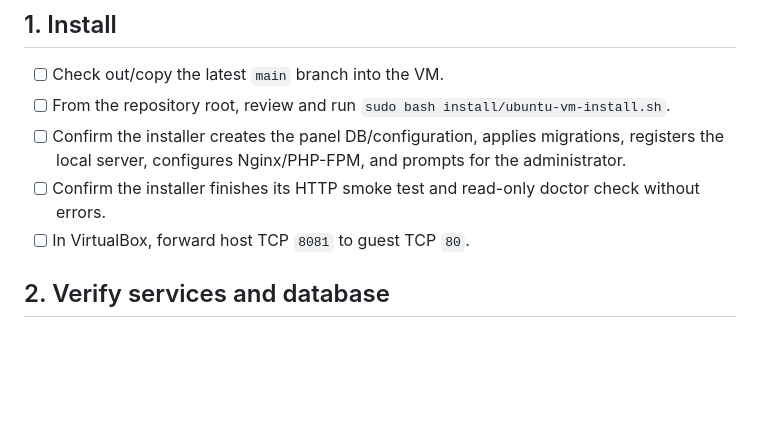
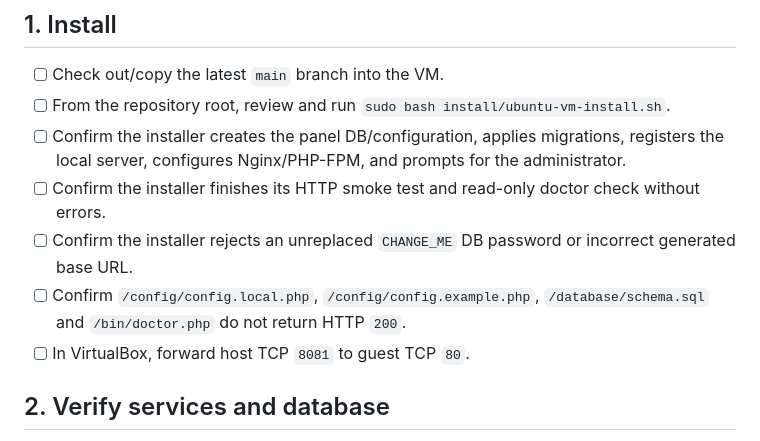
Before and after one commit to mark36ph/spanel, a Markdown page: docs/VM-TEST-CHECKLIST.md, the part around the change. GitHub-like rendering; blank space fills up the shorter version.

Commit message:
Add installer security smoke checks

```diff
--- a/docs/VM-TEST-CHECKLIST.md
+++ b/docs/VM-TEST-CHECKLIST.md
@@ -8,6 +8,8 @@ Use this checklist only on a **disposable private Ubuntu Server 24.04 LTS VM**,
 - [ ] From the repository root, review and run `sudo bash install/ubuntu-vm-install.sh`.
 - [ ] Confirm the installer creates the panel DB/configuration, applies migrations, registers the local server, configures Nginx/PHP-FPM, and prompts for the administrator.
 - [ ] Confirm the installer finishes its HTTP smoke test and read-only doctor check without errors.
+- [ ] Confirm the installer rejects an unreplaced `CHANGE_ME` DB password or incorrect generated base URL.
+- [ ] Confirm `/config/config.local.php`, `/config/config.example.php`, `/database/schema.sql` and `/bin/doctor.php` do not return HTTP `200`.
 - [ ] In VirtualBox, forward host TCP `8081` to guest TCP `80`.
 
 ## 2. Verify services and database
```
